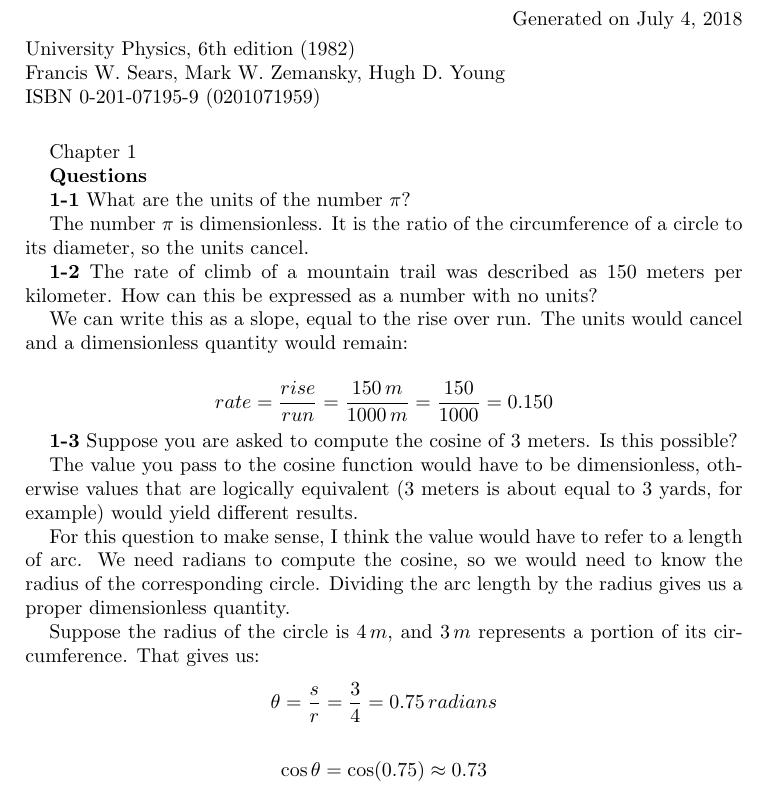
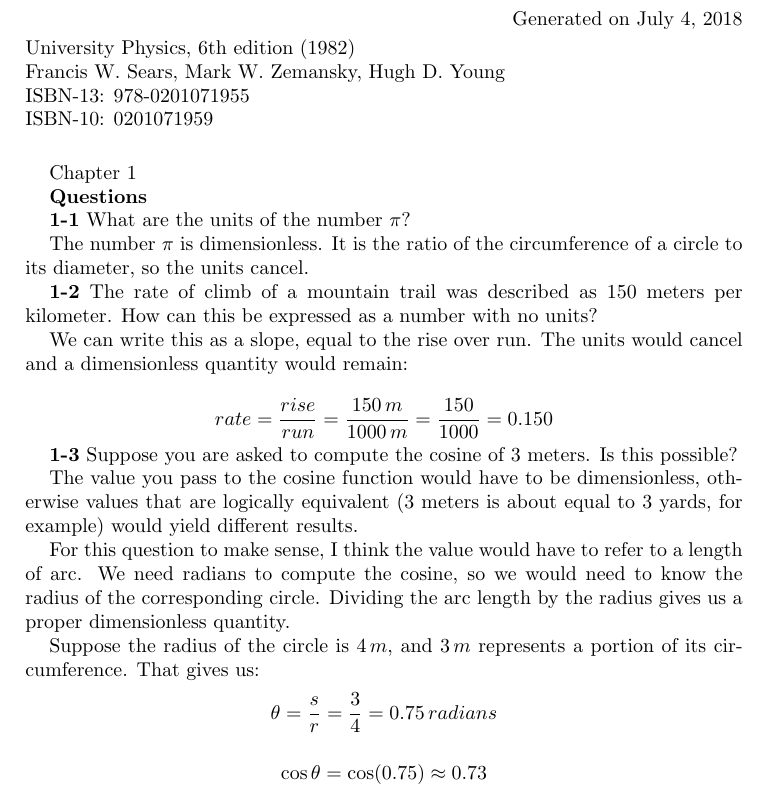
Before and after one commit to matthewjheaney/university-physics-6th, a LaTeX paper (answer_key.tex): part of page 1 of 25, cut so that both start at the same text. Compiled offline with pdfLaTeX.

Commit message:
include ISBN-13

```diff
--- a/answer_key.tex
+++ b/answer_key.tex
@@ -13,7 +13,8 @@
 \begin{flushleft}
 University Physics, 6th edition (1982)\newline
 Francis W. Sears, Mark W. Zemansky, Hugh D. Young\newline
-ISBN 0-201-07195-9 (0201071959)\newline
+ISBN-13: 978-0201071955\newline
+ISBN-10: 0201071959\newline
 \end{flushleft}
 
 Chapter 1
```
Also changed, not shown: README.md, answer_key.pdf.
